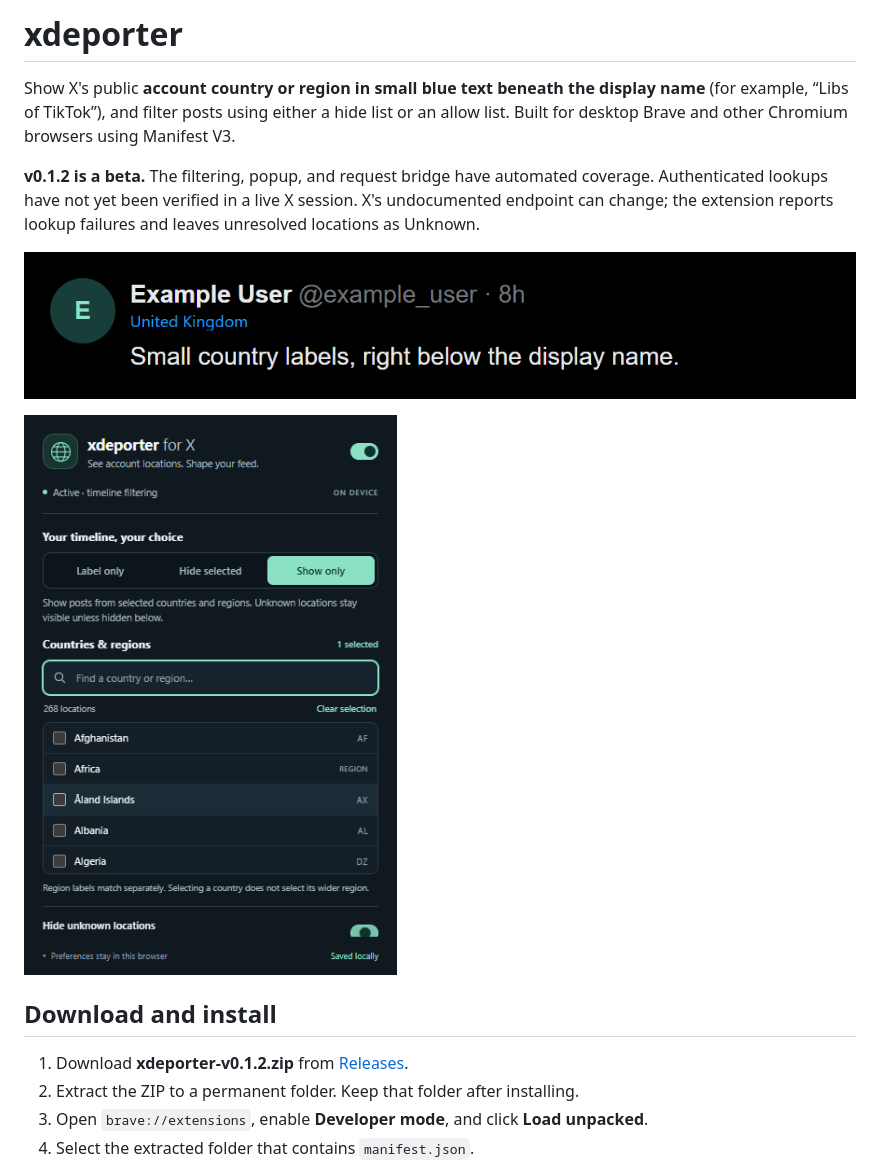
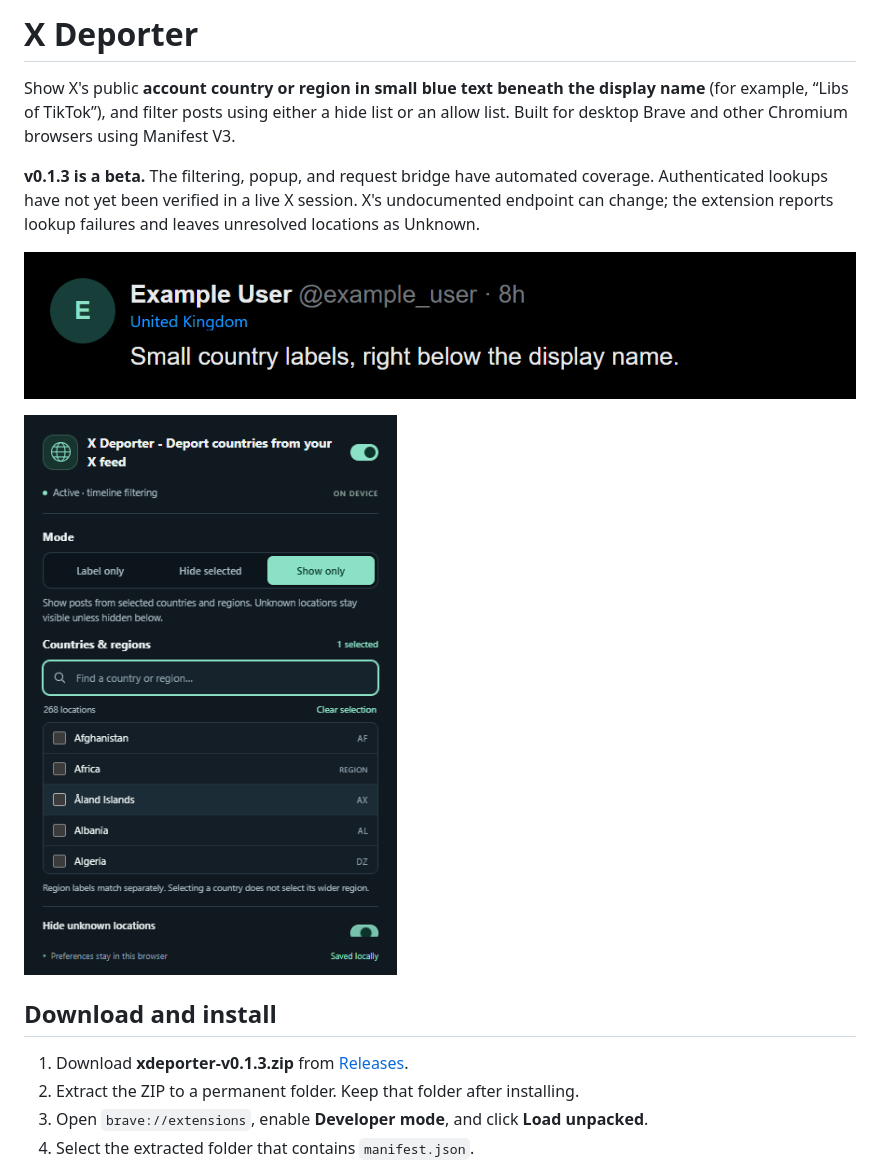
Before and after one commit to ceo-of-slop/xdeporter, a Markdown page: README.md, the part around the change. Drawn GitHub-style; pictures changed too: docs/popup.png.

Commit message:
Update popup title and mode wording

```diff
--- a/README.md
+++ b/README.md
@@ -1,8 +1,8 @@
-# xdeporter
+# X Deporter
 
 Show X's public **account country or region in small blue text beneath the display name** (for example, “Libs of TikTok”), and filter posts using either a hide list or an allow list. Built for desktop Brave and other Chromium browsers using Manifest V3.
 
-**v0.1.2 is a beta.** The filtering, popup, and request bridge have automated coverage. Authenticated lookups have not yet been verified in a live X session. X's undocumented endpoint can change; the extension reports lookup failures and leaves unresolved locations as Unknown.
+**v0.1.3 is a beta.** The filtering, popup, and request bridge have automated coverage. Authenticated lookups have not yet been verified in a live X session. X's undocumented endpoint can change; the extension reports lookup failures and leaves unresolved locations as Unknown.
 
 ![Example of the small blue country label below the display name](docs/timeline-label.png)
 
@@ -10,7 +10,7 @@ Show X's public **account country or region in small blue text beneath the displ
 
 ## Download and install
 
-1. Download **xdeporter-v0.1.2.zip** from [Releases](https://github.com/ceo-of-slop/xdeporter/releases).
+1. Download **xdeporter-v0.1.3.zip** from [Releases](https://github.com/ceo-of-slop/xdeporter/releases).
 2. Extract the ZIP to a permanent folder. Keep that folder after installing.
 3. Open `brave://extensions`, enable **Developer mode**, and click **Load unpacked**.
 4. Select the extracted folder that contains `manifest.json`.
```
Also changed, not shown: 5 other files.
